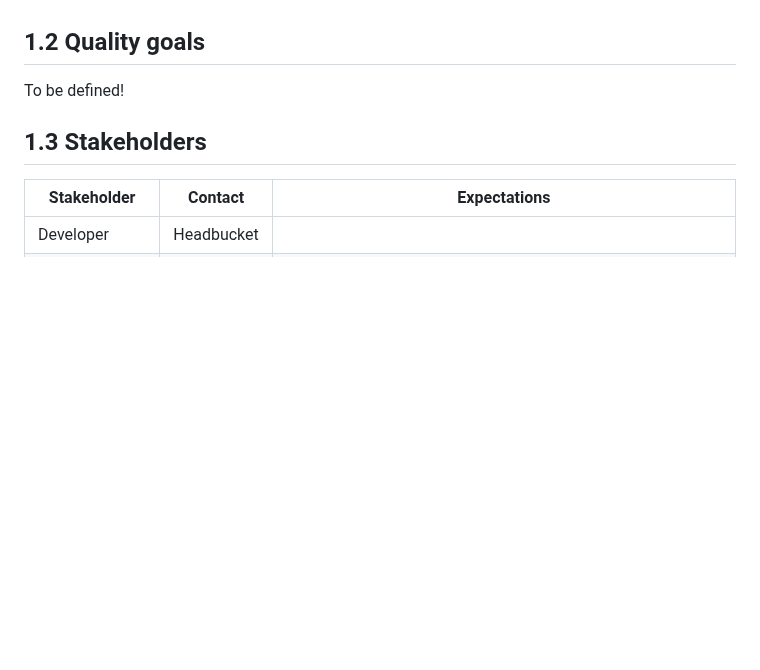
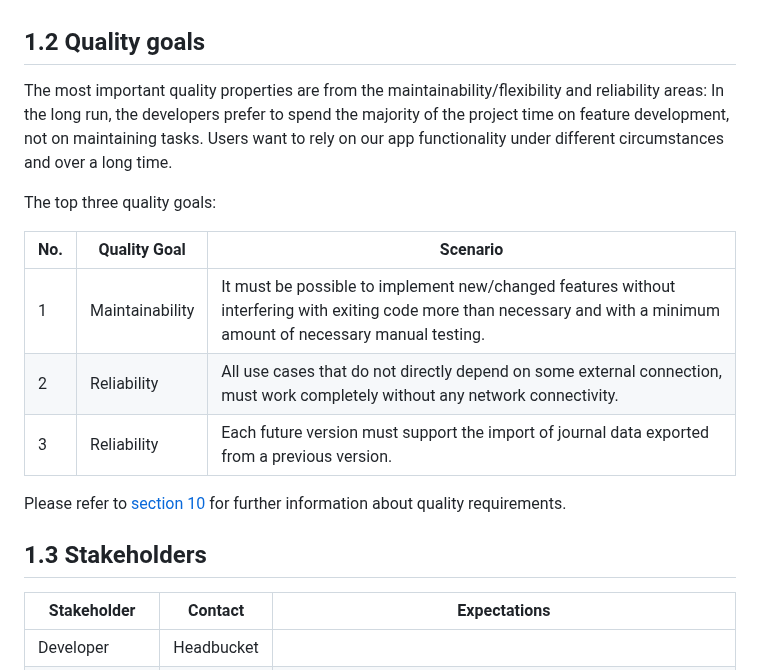
Before and after one commit to aardjon/trad, a Markdown page: doc/architecture.md, the part around the change. GitHub-like rendering; blank space fills up the shorter version.

Commit message:
📝 Add top 3 quality goals

```diff
--- a/doc/architecture.md
+++ b/doc/architecture.md
@@ -19,7 +19,20 @@ requirements.
 
 ## 1.2 Quality goals
 
-To be defined!
+The most important quality properties are from
+the maintainability/flexibility and reliability areas: In the long run, the developers prefer to
+spend the majority of the project time on feature development, not on maintaining tasks. Users
+want to rely on our app functionality under different circumstances and over a long time.
+
+The top three quality goals:
+
+| No. | Quality Goal | Scenario |
+|-----|--------------|----------|
+| 1 | Maintainability | It must be possible to implement new/changed features without interfering with exiting code more than necessary and with a minimum amount of necessary manual testing. |
+| 2 | Reliability | All use cases that do not directly depend on some external connection, must work completely without any network connectivity. |
+| 3 | Reliability | Each future version must support the import of journal data exported from a previous version. |
+
+Please refer to [section 10](10-quality-requirements) for further information about quality requirements.
 
 ## 1.3 Stakeholders
 
```
